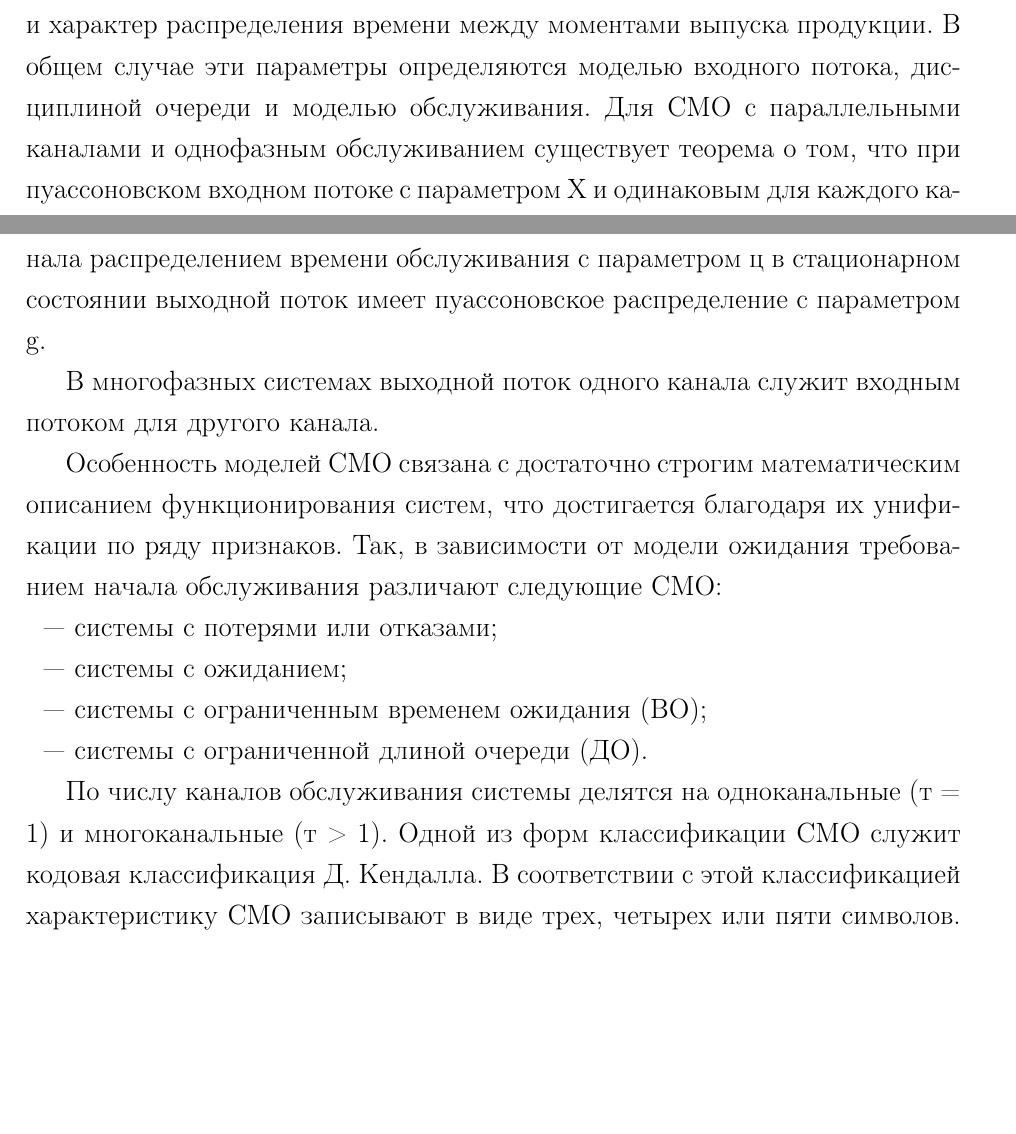
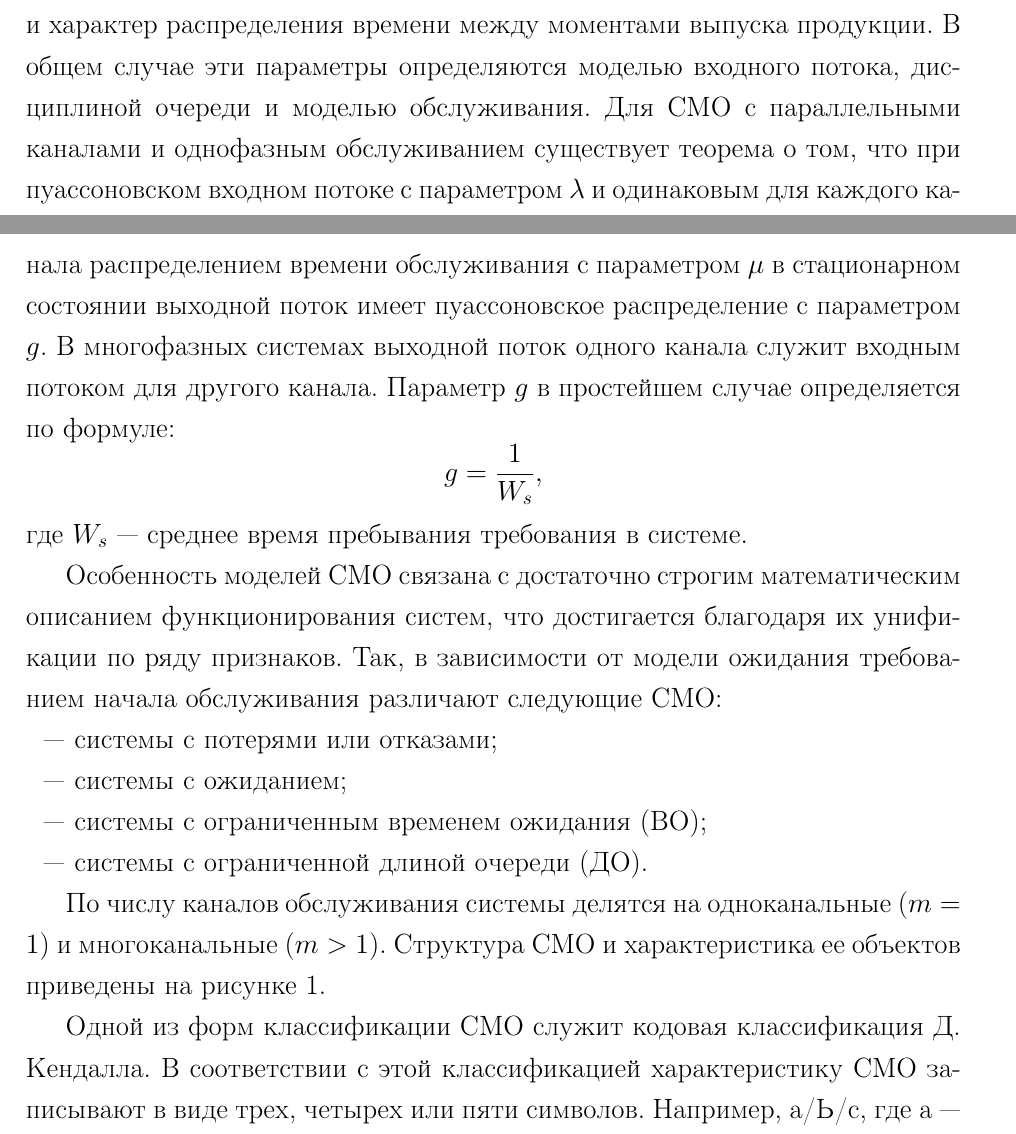
Before and after one commit to kuznetsov2/models, a LaTeX document (Main.tex, which reads 2glava.tex): two parts of pages 17 and 18 of 22 before the commit and two parts of pages 17 and 18 of 23 after it, joined at a grey line, cut so that both start at the same text, the shorter picture padded with empty space. Compiled offline with pdfLaTeX.

Commit message:
txs auto checkin

```diff
--- a/2glava.tex
+++ b/2glava.tex
@@ -37,9 +37,9 @@ $n$ --- количество поступлений требований в си
 
 Если СМО состоит из неоднородных каналов, то $\mu = \sum\limits_{j=1}^m\mu_j$, если же все каналы однородные, то $\mu = m \mu_j$.
 
-Выходной поток обслуженных требований. Выходной поток — это поток результатов деятельности, представленных выполненными требованиями в виде той или иной продукции или услуги. К основным параметрам выходного потока относятся интенсивность выхода из системы обслуженных требований и характер распределения времени между моментами выпуска продукции. В общем случае эти параметры определяются моделью входного потока, дисциплиной очереди и моделью обслуживания. Для СМО с параллельными каналами и однофазным обслуживанием существует теорема о том, что при пуассоновском входном потоке с параметром X и одинаковым для каждого канала распределением времени обслуживания с параметром ц в стационарном состоянии выходной поток имеет пуассоновское распределение с параметром g.
-
-В многофазных системах выходной поток одного канала служит входным потоком для другого канала.
+Выходной поток обслуженных требований. Выходной поток — это поток результатов деятельности, представленных выполненными требованиями в виде той или иной продукции или услуги. К основным параметрам выходного потока относятся интенсивность выхода из системы обслуженных требований и характер распределения времени между моментами выпуска продукции. В общем случае эти параметры определяются моделью входного потока, дисциплиной очереди и моделью обслуживания. Для СМО с параллельными каналами и однофазным обслуживанием существует теорема о том, что при пуассоновском входном потоке с параметром $\lambda$ и одинаковым для каждого канала распределением времени обслуживания с параметром $\mu$ в стационарном состоянии выходной поток имеет пуассоновское распределение с параметром $g$. В многофазных системах выходной поток одного канала служит входным потоком для другого канала. Параметр $g$ в простейшем случае определяется по формуле:
+\[g=\dfrac{1}{W_s},\]
+где $W_s$ --- среднее время пребывания требования в системе.
 
 Особенность моделей СМО связана с достаточно строгим математическим описанием функционирования систем, что достигается благодаря их унификации по ряду признаков. Так, в зависимости от модели ожидания требованием начала обслуживания различают следующие СМО:
 \begin{itemize}
```
Also changed, not shown: 2glava.tex (12 more changed lines).
